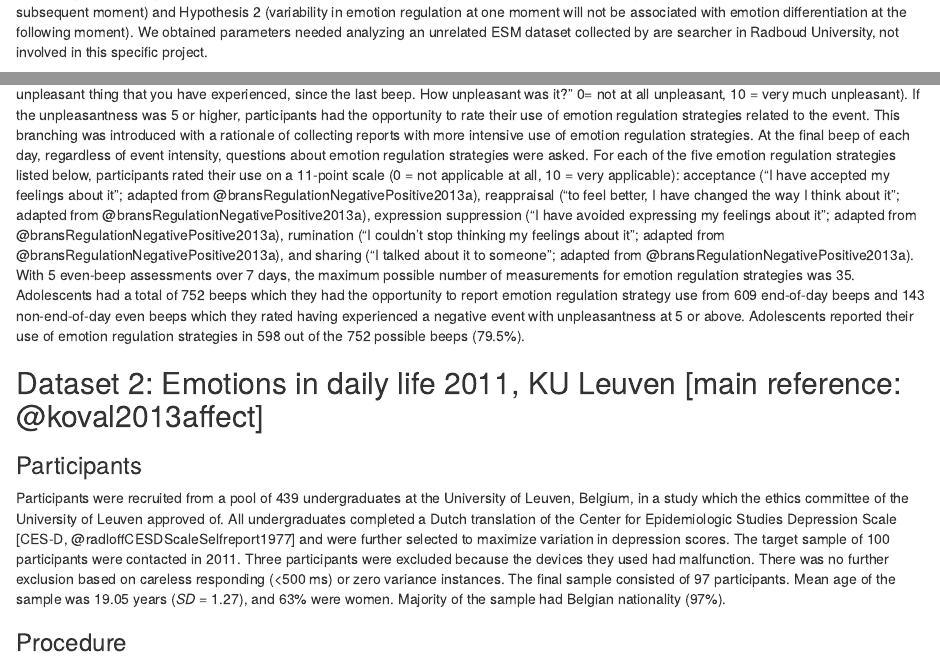
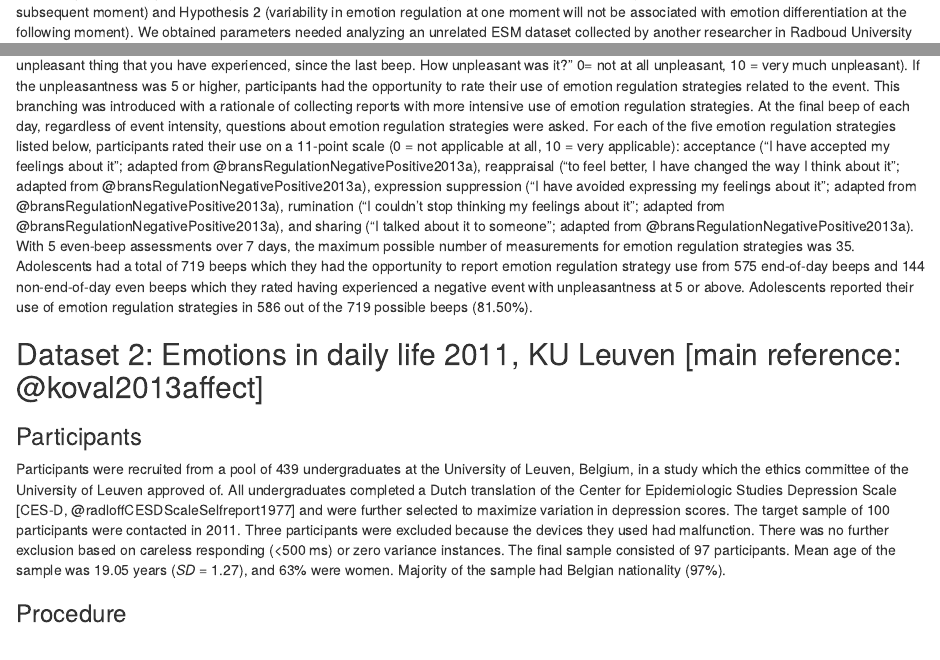
Before and after one commit to taktsun/ED_ERV, an R Markdown document (manuscript/EDERV_supplementalmaterials.Rmd): the page in a window 1100 px wide, from 850 px down, and a second part further down, joined at a grey line. Rendered offline with R 4.5, knitr and Pandoc, with nearby package versions; some code elsewhere in the file could not run offline; a font, style sheet, LaTeX package, included part or bibliography that could not be used is replaced or left out.

Commit message:
authorship order and power analysis dataset reference

```diff
--- a/manuscript/EDERV_supplementalmaterials.Rmd
+++ b/manuscript/EDERV_supplementalmaterials.Rmd
@@ -5,13 +5,13 @@ shorttitle        : "EMOTION DIFFERENTIATION & REGULATION VARIABILITY"
 author:
   - name          : "Tak Tsun Lo"
     corresponding : yes    # Define only one corresponding author
+  - name          : "Maaike Verhagen"
   - name          : "J. Loes Pouwels"
-  - name          : "Jacqueline M. Vink"
   - name          : "Eeske van Roekel"
   - name          : "Sarah O’Brien"
   - name          : "Gillian Debra"
   - name          : "Jolien Braet"
-  - name          : "Maaike Verhagen"
+  - name          : "Jacqueline M. Vink"
   - name          : "Dominique F. Maciejewski"
 
 
@@ -34,7 +34,7 @@ header-includes:
   - \newcommand{\elandscape}{\end{landscape}}
   - \xpatchcmd{\authorsnames}{\newcounter{NumberOfAuthors}}{\setcounter{NumberOfAuthors}{0}}{}{}
   - \xpatchcmd{\authorsnames}{\newcounter{NumberOfSuperscripts}}{\setcounter{NumberOfSuperscripts}{0}}{}{}
-  - \authorsnames[1, 1, 1, 2, 3, 4, 4, 1, 2]{Tak Tsun Lo, J. Loes Pouwels, Jacqueline M. Vink, Eeske van Roekel,Sarah O’Brien, Gillian Debra, Jolien Braet, Maaike Verhagen, Dominique F. Maciejewski}
+  - \authorsnames[1, 1, 1, 2, 3, 4, 4, 1, 2]{Tak Tsun Lo, Maaike Verhagen, J. Loes Pouwels, Eeske van Roekel,Sarah O’Brien, Gillian Debra, Jolien Braet, Jacqueline M. Vink, Dominique F. Maciejewski}
   - \authorsaffiliations{{Behavioural Science Institute, Radboud University}, {School of Social and Behavioral Sciences, Tilburg University}, {Melbourne School of Psychological Sciences, the University of Melbourne}, {Faculty of Psychology and Educational Sciences, Ghent University}}
   - \renewcommand{\affiliation}[1]{}
   - |
@@ -83,7 +83,7 @@ On 04 May 2022, we submitted our original version of pre-registration [https://o
 
 ## Updated Power Analysis
 
-The pooled sample size across five datasets was 811. We used the PowerAnalysisIL Shiny app [@lafitSelectionNumberParticipants2021] to calculate power for Hypothesis 1 (greater emotion differentiation at a given moment will result in heightened variability in emotion regulation at the subsequent moment) and Hypothesis 2 (variability in emotion regulation at one moment will not be associated with emotion differentiation at the following moment). We obtained parameters needed analyzing an unrelated ESM dataset collected by are searcher in Radboud University, not involved in this specific project.
+The pooled sample size across five datasets was 811. We used the PowerAnalysisIL Shiny app [@lafitSelectionNumberParticipants2021] to calculate power for Hypothesis 1 (greater emotion differentiation at a given moment will result in heightened variability in emotion regulation at the subsequent moment) and Hypothesis 2 (variability in emotion regulation at one moment will not be associated with emotion differentiation at the following moment). We obtained parameters needed analyzing an unrelated ESM dataset collected by another researcher in Radboud University not involved in this specific project [@mosannenzadehAttachmentEmotionsRomantic2021].
 
 ### Hypothesis 1
 
@@ -160,7 +160,7 @@ At each momentary assessment, participants rated four positive emotions (content
 
 #### Emotion regulation strategies
 
-At each even beep throughout the day (i.e., assessed five times daily), following the rating of negative emotions, participants responded to one additional question on a slider scale regarding the intensity of the most unpleasant event since the previous beep (“Think about the most unpleasant thing that you have experienced, since the last beep. How unpleasant was it?” 0= not at all unpleasant, 10 = very much unpleasant). If the unpleasantness was 5 or higher, participants had the opportunity to rate their use of emotion regulation strategies related to the event. This branching was introduced with a rationale of collecting reports with more intensive use of emotion regulation strategies. At the final beep of each day, regardless of event intensity, questions about emotion regulation strategies were asked.  For each of the five emotion regulation strategies listed below, participants rated their use on a 11-point scale (0 = not applicable at all, 10 = very applicable): acceptance (“I have accepted my feelings about it”; adapted from @bransRegulationNegativePositive2013a), reappraisal (“to feel better, I have changed the way I think about it”; adapted from @bransRegulationNegativePositive2013a), expression suppression (“I have avoided expressing my feelings about it”; adapted from @bransRegulationNegativePositive2013a), rumination (“I couldn’t stop thinking my feelings about it”; adapted from @bransRegulationNegativePositive2013a), and sharing (“I talked about it to someone”; adapted from @bransRegulationNegativePositive2013a). With 5 even-beep assessments over 7 days, the maximum possible number of measurements for emotion regulation strategies was 35. Adolescents had a total of 752 beeps which they had the opportunity to report emotion regulation strategy use from 609 end-of-day beeps and 143 non-end-of-day even beeps which they rated having experienced a negative event with unpleasantness at 5 or above. Adolescents reported their use of emotion regulation strategies in 598 out of the 752 possible beeps (79.5%).
+At each even beep throughout the day (i.e., assessed five times daily), following the rating of negative emotions, participants responded to one additional question on a slider scale regarding the intensity of the most unpleasant event since the previous beep (“Think about the most unpleasant thing that you have experienced, since the last beep. How unpleasant was it?” 0= not at all unpleasant, 10 = very much unpleasant). If the unpleasantness was 5 or higher, participants had the opportunity to rate their use of emotion regulation strategies related to the event. This branching was introduced with a rationale of collecting reports with more intensive use of emotion regulation strategies. At the final beep of each day, regardless of event intensity, questions about emotion regulation strategies were asked.  For each of the five emotion regulation strategies listed below, participants rated their use on a 11-point scale (0 = not applicable at all, 10 = very applicable): acceptance (“I have accepted my feelings about it”; adapted from @bransRegulationNegativePositive2013a), reappraisal (“to feel better, I have changed the way I think about it”; adapted from @bransRegulationNegativePositive2013a), expression suppression (“I have avoided expressing my feelings about it”; adapted from @bransRegulationNegativePositive2013a), rumination (“I couldn’t stop thinking my feelings about it”; adapted from @bransRegulationNegativePositive2013a), and sharing (“I talked about it to someone”; adapted from @bransRegulationNegativePositive2013a). With 5 even-beep assessments over 7 days, the maximum possible number of measurements for emotion regulation strategies was 35. Adolescents had a total of 719 beeps which they had the opportunity to report emotion regulation strategy use from 575 end-of-day beeps and 144 non-end-of-day even beeps which they rated having experienced a negative event with unpleasantness at 5 or above. Adolescents reported their use of emotion regulation strategies in 586 out of the 719 possible beeps (81.50%).
 
 ## Dataset 2: Emotions in daily life 2011, KU Leuven [main reference: @koval2013affect]
 
```
Also changed, not shown: manuscript/EDERV_supplementalmaterials.Rmd (2 more changed lines).
